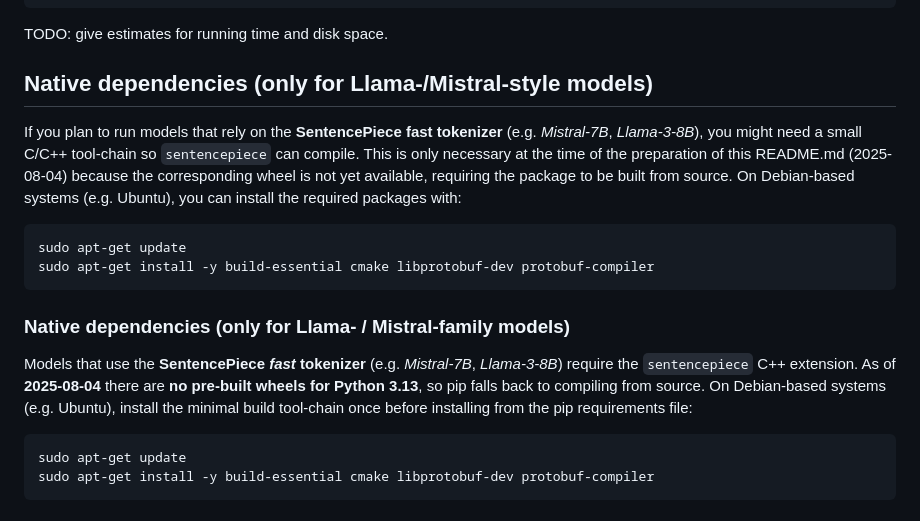
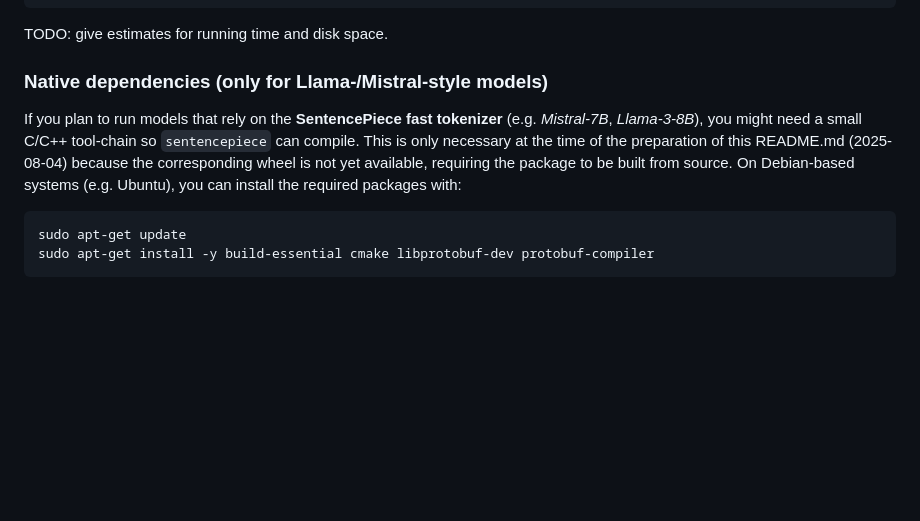
Before and after one commit to AbhinavMadahar/LToT, a Markdown page: README.md, the part around the change. Rendered like a GitHub page; blank space fills up the shorter version.

Commit message:
Remove duplicate note about dependencies

````diff
--- a/README.md
+++ b/README.md
@@ -37,22 +37,11 @@ snakemake \
 
 TODO: give estimates for running time and disk space.
 
-## Native dependencies (only for Llama-/Mistral-style models)
+### Native dependencies (only for Llama-/Mistral-style models)
 
 If you plan to run models that rely on the **SentencePiece fast tokenizer** (e.g. *Mistral-7B*, *Llama-3-8B*), you might need a small C/C++ tool-chain so `sentencepiece` can compile.
 This is only necessary at the time of the preparation of this README.md (2025-08-04) because the corresponding wheel is not yet available, requiring the package to be built from source.
 On Debian-based systems (e.g. Ubuntu), you can install the required packages with:
-
-```bash
-sudo apt-get update
-sudo apt-get install -y build-essential cmake libprotobuf-dev protobuf-compiler
-```
-
-### Native dependencies (only for Llama- / Mistral-family models)
-
-Models that use the **SentencePiece *fast* tokenizer** (e.g. *Mistral-7B*, *Llama-3-8B*) require the `sentencepiece` C++ extension.
-As of **2025-08-04** there are **no pre-built wheels for Python 3.13**, so pip falls back to compiling from source.
-On Debian-based systems (e.g. Ubuntu), install the minimal build tool-chain once before installing from the pip requirements file:
 
 ```bash
 sudo apt-get update
````
